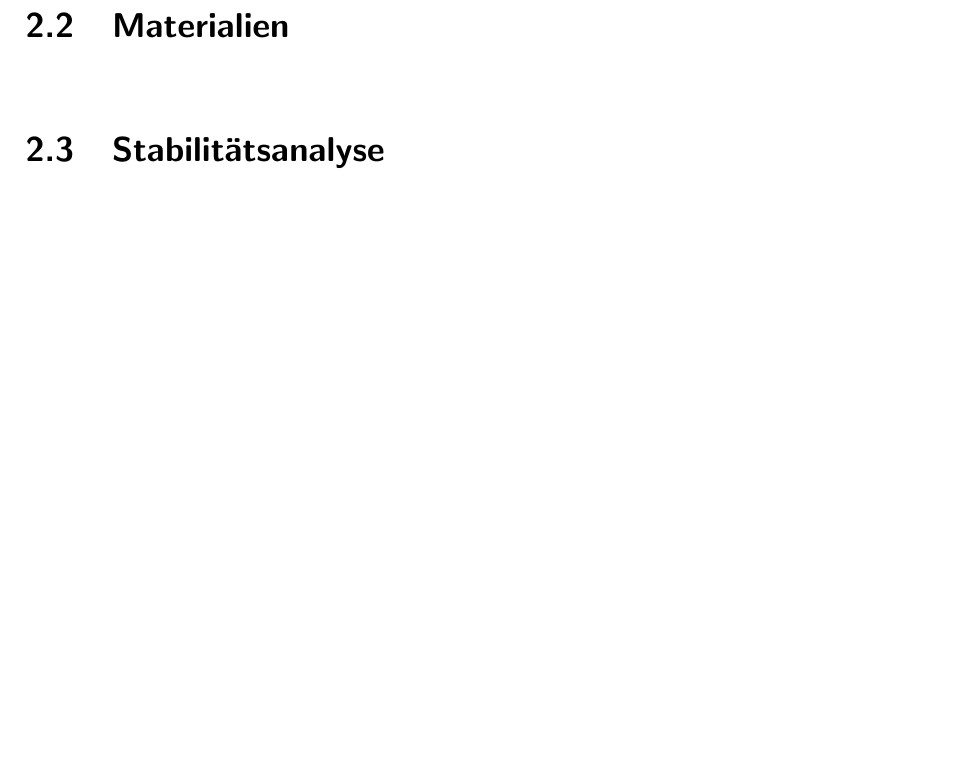
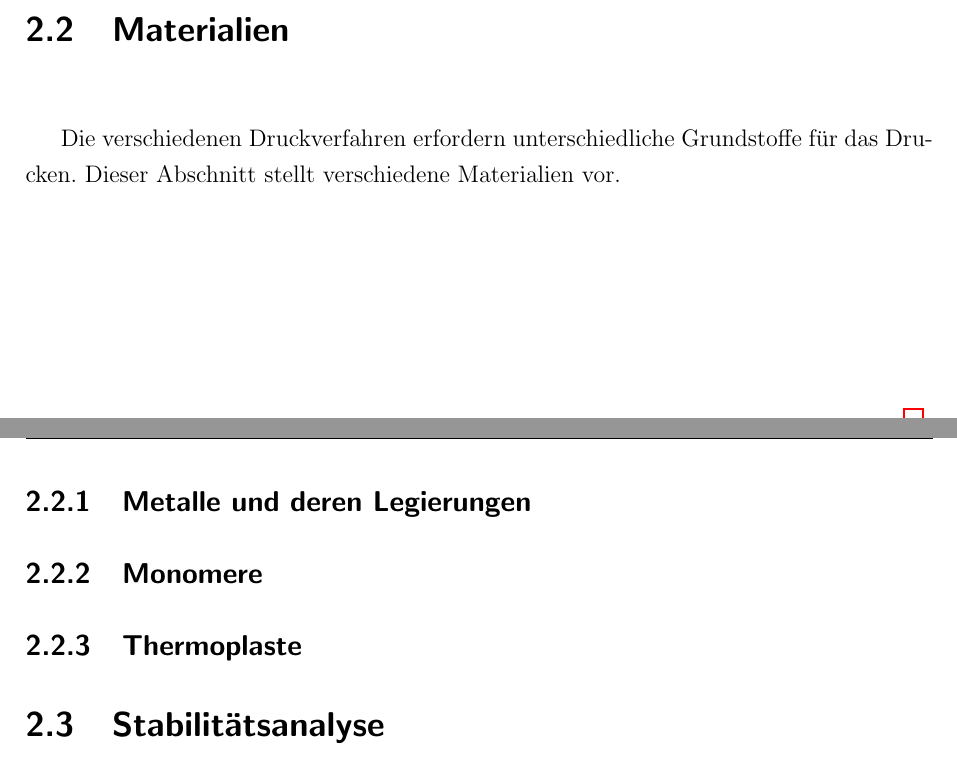
Before and after one commit to js5342/stud3dDHBW, a LaTeX document (studienarbeit.tex, which reads kapitel/sdt/materialien.tex): part of page 6 of 12 before the commit and two parts of pages 5 and 6 of 12 after it, the two joined at a grey line, cut so that both start at the same text, the shorter picture padded with empty space. Compiled offline with pdfLaTeX; the source files are stored in an older character set and shown here as Unicode; a LaTeX package or settings file that is missing is left out.

Commit message:
Grobaufteilung in Materialarten

```diff
--- a/kapitel/sdt/materialien.tex
+++ b/kapitel/sdt/materialien.tex
@@ -1 +1,8 @@
 \section{Materialien}
+	Die verschiedenen Druckverfahren erfordern unterschiedliche Grundstoffe für das Drucken. Dieser Abschnitt stellt verschiedene Materialien vor.
+
+	\subsection{Metalle und deren Legierungen}
+
+	\subsection{Monomere}
+
+	\subsection{Thermoplaste}
```
